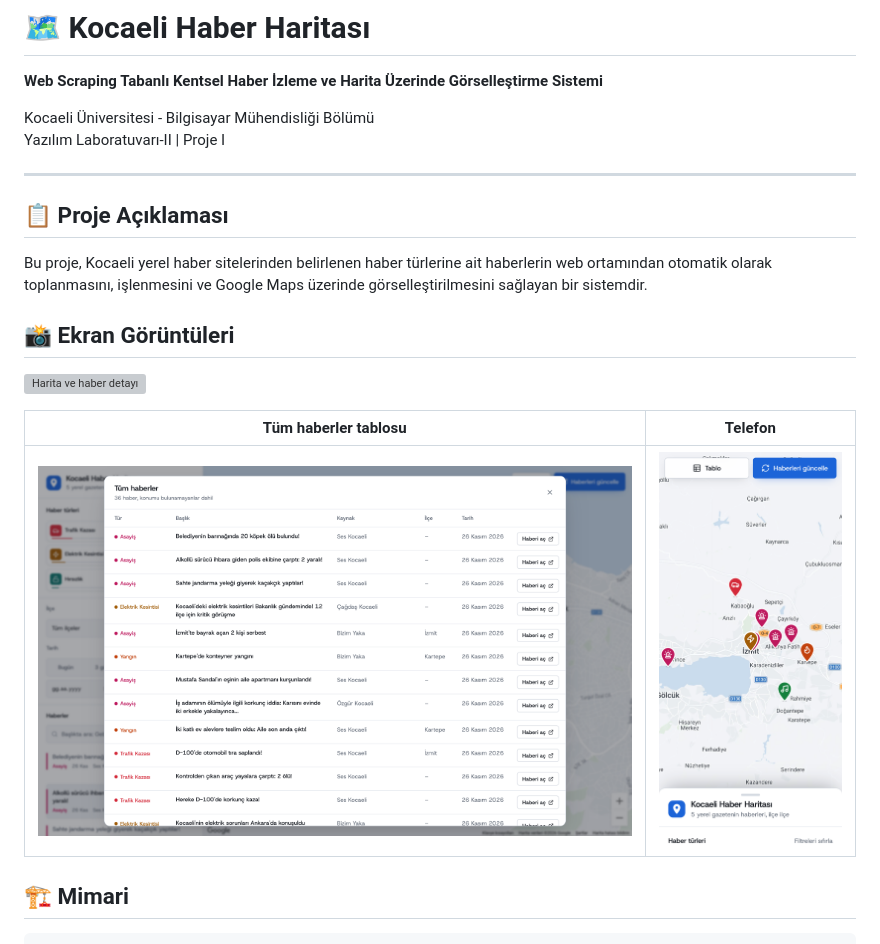
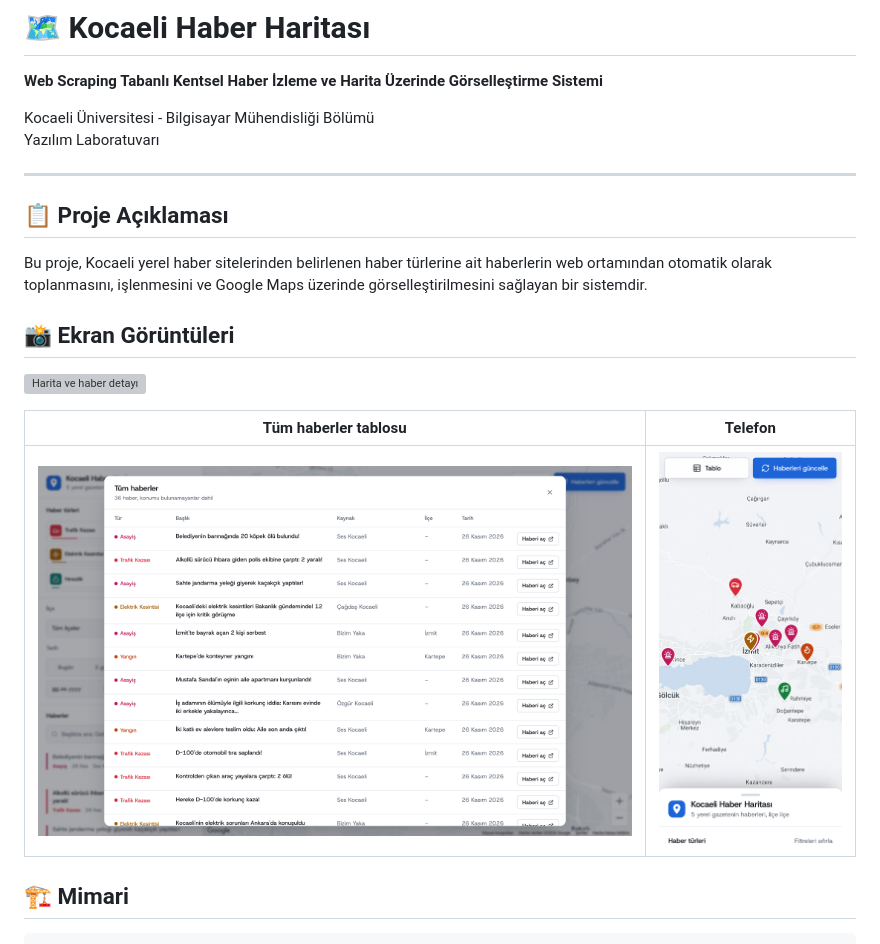
Before and after one commit to selimdogann/kocaeli-haber-haritasi, a Markdown page: README.md, the part around the change. Rendered like a GitHub page; pictures changed too: docs/ekran-goruntuleri/tablo.png; grey boxes are pictures that could not be loaded.

Commit message:
Başlıkta geçen tür önceliklendirildi, README'deki ders satırı sadeleştirildi ve ekran görüntüsü yangın haberiyle yenilendi.

```diff
--- a/README.md
+++ b/README.md
@@ -3,7 +3,7 @@
 **Web Scraping Tabanlı Kentsel Haber İzleme ve Harita Üzerinde Görselleştirme Sistemi**
 
 Kocaeli Üniversitesi - Bilgisayar Mühendisliği Bölümü
-Yazılım Laboratuvarı-II | Proje I
+Yazılım Laboratuvarı
 
 ---
 
```
Also changed, not shown: 3 other files.
